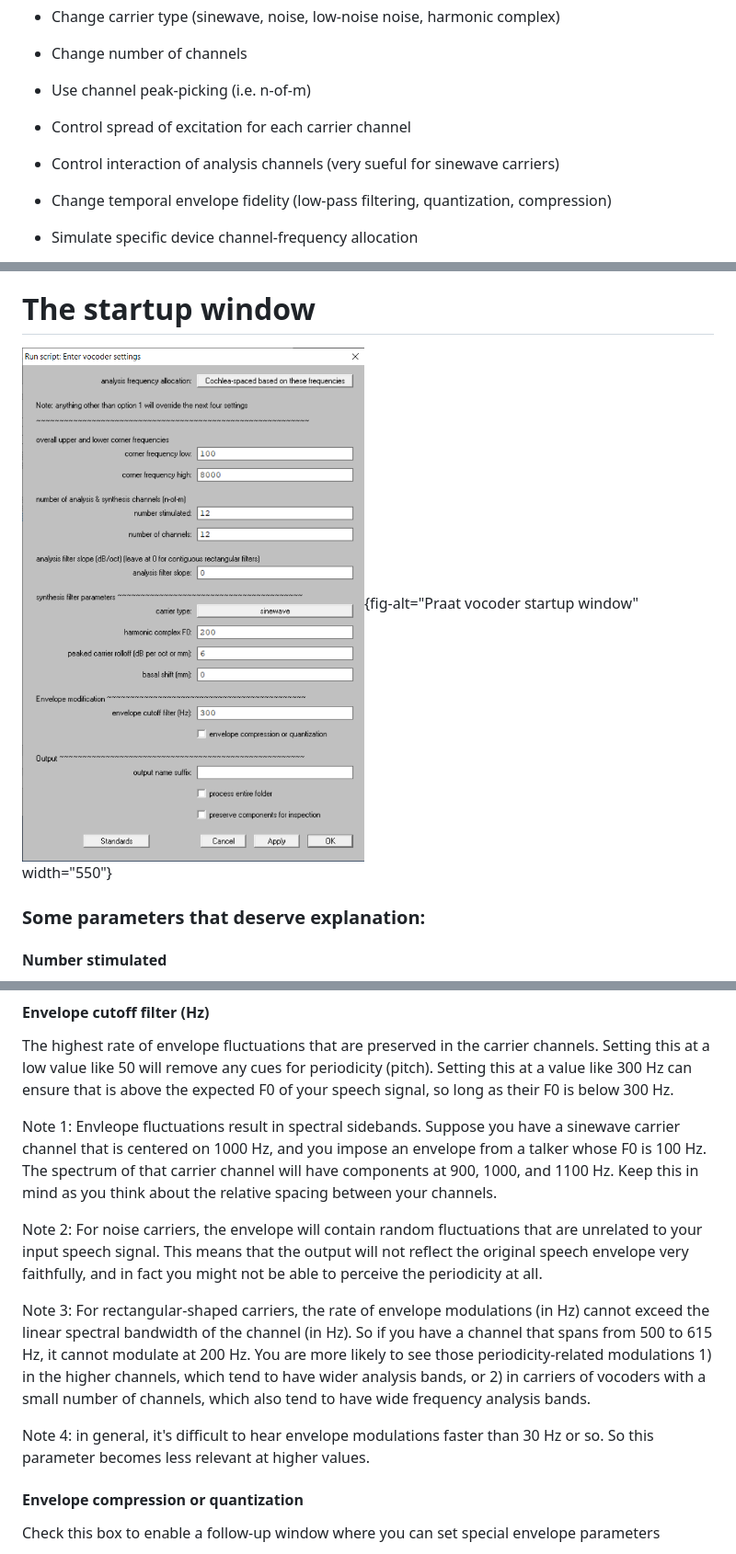
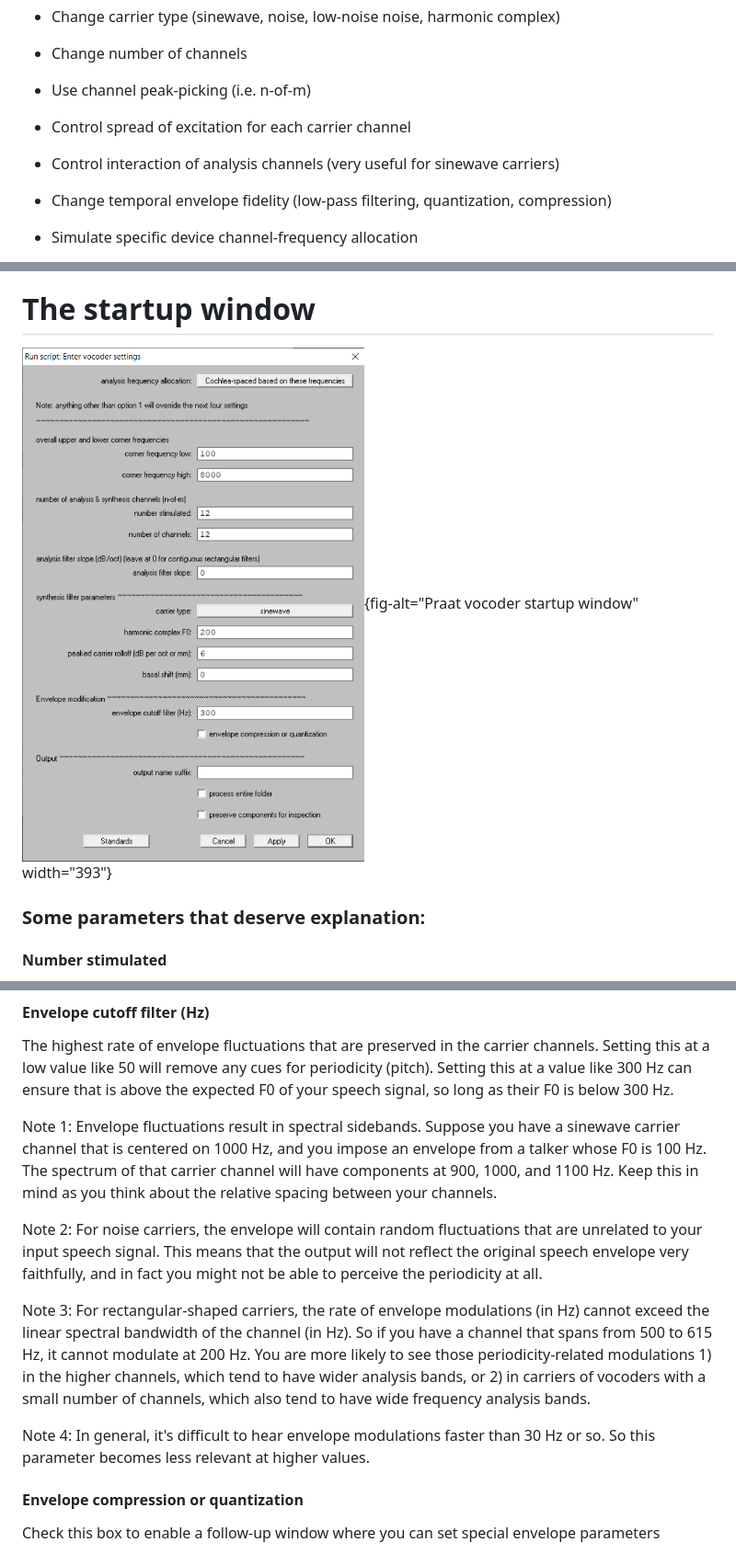
Before and after one commit to ListenLab/Vocoder, a Markdown page: README.md, 3 parts joined by grey strips. Shown at 92% size. Drawn GitHub-style.

```diff
--- a/README.md
+++ b/README.md
@@ -22,7 +20,7 @@ With this script you can:
 
 -   Control spread of excitation for each carrier channel
 
--   Control interaction of analysis channels (very sueful for sinewave carriers)
+-   Control interaction of analysis channels (very useful for sinewave carriers)
 
 -   Change temporal envelope fidelity (low-pass filtering, quantization, compression)
 
@@ -48,7 +46,7 @@ then, in the script window, click Run \> Run (or ctrl-R on a PC) to start the sc
 
 # The startup window
 
-![Praat vocoder startup window](https://raw.githubusercontent.com/ListenLab/Vocoder/main/images/startup_window.png){fig-alt="Praat vocoder startup window" width="550"}
+![Praat vocoder startup window](https://raw.githubusercontent.com/ListenLab/Vocoder/main/images/startup_window.png){fig-alt="Praat vocoder startup window" width="393"}
 
 ### Some parameters that deserve explanation:
 
@@ -112,13 +110,13 @@ Note: this is not a perfect simulation of shallow insertion depth for a cochlear
 
 The highest rate of envelope fluctuations that are preserved in the carrier channels. Setting this at a low value like 50 will remove any cues for periodicity (pitch). Setting this at a value like 300 Hz can ensure that is above the expected F0 of your speech signal, so long as their F0 is below 300 Hz.
 
-Note 1: Envleope fluctuations result in spectral sidebands. Suppose you have a sinewave carrier channel that is centered on 1000 Hz, and you impose an envelope from a talker whose F0 is 100 Hz. The spectrum of that carrier channel will have components at 900, 1000, and 1100 Hz. Keep this in mind as you think about the relative spacing between your channels.
+Note 1: Envelope fluctuations result in spectral sidebands. Suppose you have a sinewave carrier channel that is centered on 1000 Hz, and you impose an envelope from a talker whose F0 is 100 Hz. The spectrum of that carrier channel will have components at 900, 1000, and 1100 Hz. Keep this in mind as you think about the relative spacing between your channels.
 
 Note 2: For noise carriers, the envelope will contain random fluctuations that are unrelated to your input speech signal. This means that the output will not reflect the original speech envelope very faithfully, and in fact you might not be able to perceive the periodicity at all.
 
 Note 3: For rectangular-shaped carriers, the rate of envelope modulations (in Hz) cannot exceed the linear spectral bandwidth of the channel (in Hz). So if you have a channel that spans from 500 to 615 Hz, it cannot modulate at 200 Hz. You are more likely to see those periodicity-related modulations 1) in the higher channels, which tend to have wider analysis bands, or 2) in carriers of vocoders with a small number of channels, which also tend to have wide frequency analysis bands.
 
-Note 4: in general, it's difficult to hear envelope modulations faster than 30 Hz or so. So this parameter becomes less relevant at higher values.
+Note 4: In general, it's difficult to hear envelope modulations faster than 30 Hz or so. So this parameter becomes less relevant at higher values.
 
 #### Envelope compression or quantization
 
```
Also changed, not shown: other parts of README.md (+10 -12 lines).
